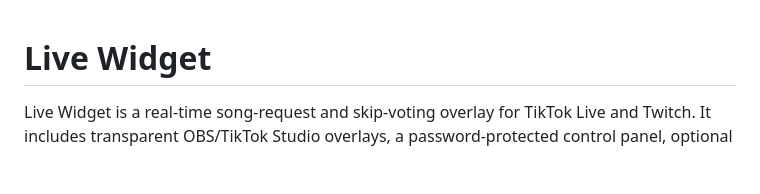
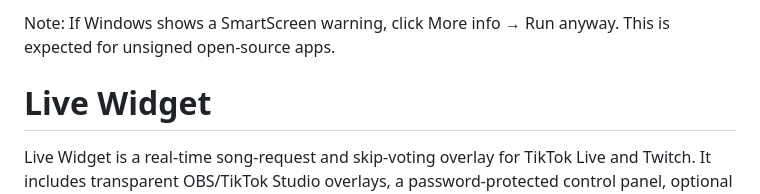
Before and after one commit to leoisking/Tiktok-music-request-app, a Markdown page: README.md, the part around the change. Drawn GitHub-style; blank space fills up the shorter version.

Commit message:
Add SmartScreen warning note for Windows users
Added note regarding SmartScreen warning for Windows users.

```diff
--- a/README.md
+++ b/README.md
@@ -1,3 +1,6 @@
+Note: If Windows shows a SmartScreen warning, click More info → Run anyway. This is expected for unsigned open-source apps.
+
+
 # Live Widget
 
 Live Widget is a real-time song-request and skip-voting overlay for TikTok Live and Twitch. It includes transparent OBS/TikTok Studio overlays, a password-protected control panel, optional Spotify queue integration, and a standalone Windows launcher.
```
